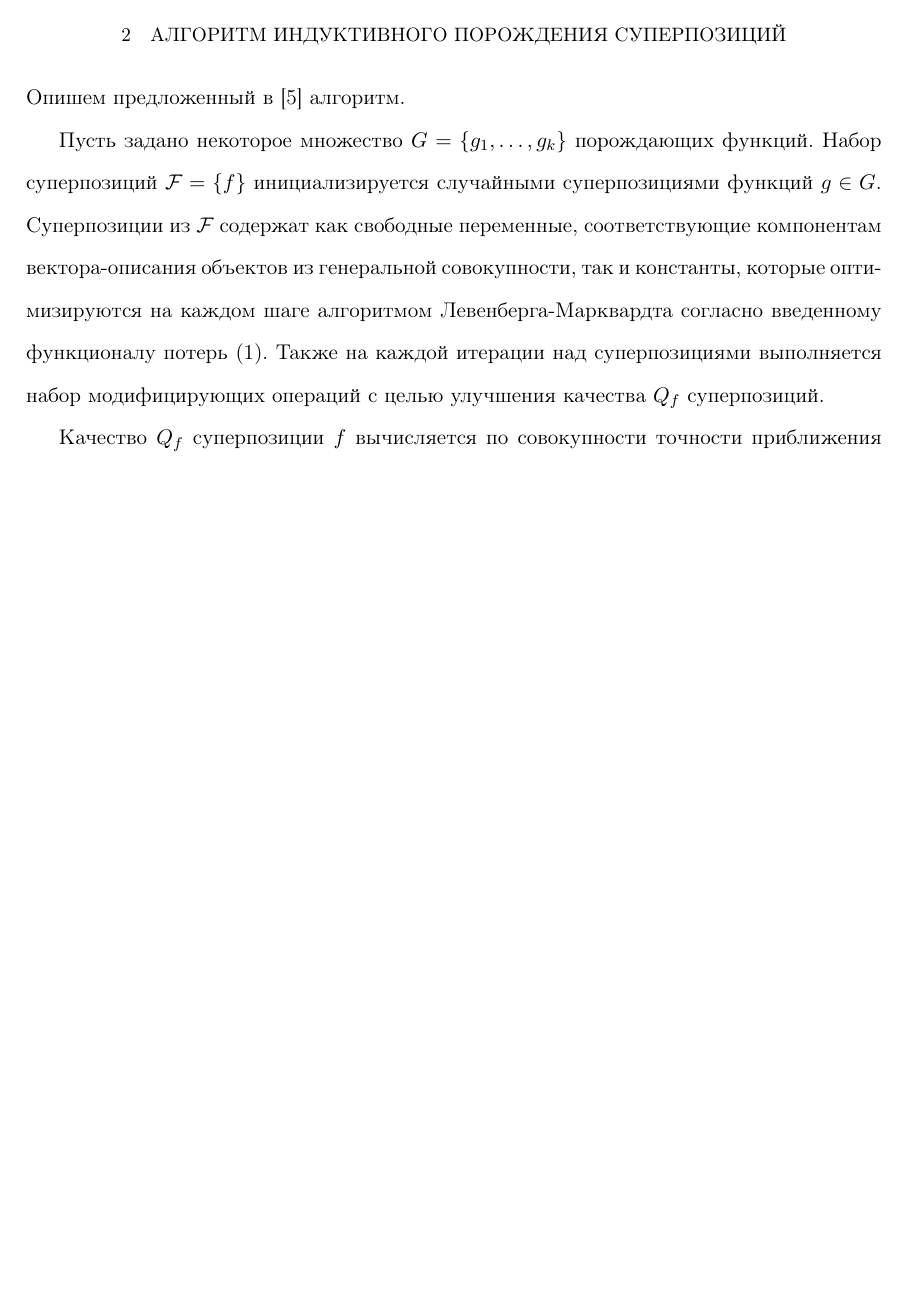
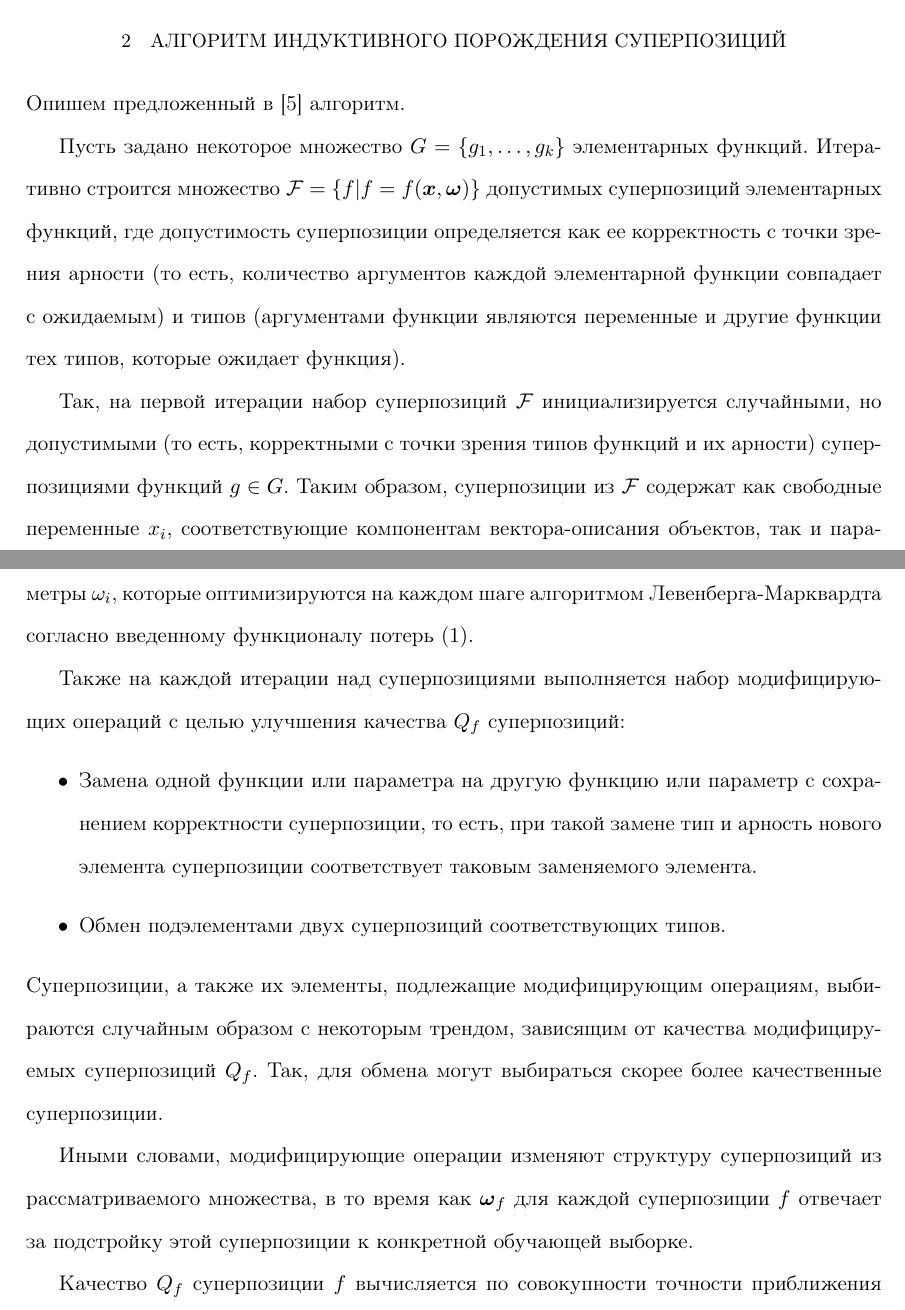
Before and after one commit to 0xd34df00d/RefractOptics, a LaTeX paper (doc/Rudoy2012Optics.tex): part of page 7 of 18 before the commit and two parts of pages 7 and 8 of 19 after it, the two joined at a grey line, cut so that both start at the same text, the shorter picture padded with empty space. Compiled offline with pdfLaTeX.

Commit message:
[2012Optics] Better explained the generation algorithm.

```diff
--- a/doc/Rudoy2012Optics.tex
+++ b/doc/Rudoy2012Optics.tex
@@ -342,15 +342,38 @@ $\frac{\overline{\sigma}_i}{\hat{\omega}_i}$ от нормализованных
 
 Опишем предложенный в \cite{Rudoy13} алгоритм.
 
-Пусть задано некоторое множество $G = \{ g_1, \dots, g_k \}$
-порождающих функций. Набор суперпозиций $\mathcal{F} = \{ f \}$
-инициализируется случайными суперпозициями функций $g \in G$. Суперпозиции из
-$\mathcal{F}$ содержат как свободные переменные, соответствующие
-компонентам вектора-описания объектов из генеральной совокупности, так и
-константы, которые оптимизируются на каждом шаге алгоритмом Левенберга-Марквардта
-согласно введенному функционалу потерь \eqref{eq:s}. Также на каждой итерации
-над суперпозициями выполняется набор модифицирующих операций с целью улучшения
-качества $Q_f$ суперпозиций.
+Пусть задано некоторое множество $G = \{ g_1, \dots, g_k \}$ элементарных функций.
+Итеративно строится множество $\mathcal{F} = \{ f | f = f(\boldsymbol{x}, \boldsymbol{\omega}) \}$
+допустимых суперпозиций элементарных
+функций, где допустимость суперпозиции определяется как ее корректность с точки
+зрения арности (то есть, количество аргументов каждой элементарной функции совпадает
+с ожидаемым) и типов (аргументами функции являются переменные и другие функции тех типов,
+которые ожидает функция).
+
+Так, на первой итерации набор суперпозиций $\mathcal{F}$
+инициализируется случайными, но допустимыми (то есть, корректными с точки зрения типов
+функций и их арности) суперпозициями функций $g \in G$. Таким образом, суперпозиции из
+$\mathcal{F}$ содержат как свободные переменные $x_i$, соответствующие
+компонентам вектора-описания объектов, так и параметры $\omega_i$, которые
+оптимизируются на каждом шаге алгоритмом Левенберга-Марквардта
+согласно введенному функционалу потерь \eqref{eq:s}.
+
+Также на каждой итерации над суперпозициями выполняется набор модифицирующих
+операций с целью улучшения качества $Q_f$ суперпозиций:
+\begin{itemize}
+  \item Замена одной функции или параметра на другую функцию или параметр с сохранением
+	корректности суперпозиции, то есть, при такой замене тип и арность нового элемента
+	суперпозиции соответствует таковым заменяемого элемента.
+  \item Обмен подэлементами двух суперпозиций соответствующих типов.
+\end{itemize}
+Суперпозиции, а также их элементы, подлежащие модифицирующим операциям, выбираются
+случайным образом с некоторым трендом, зависящим от качества модифицируемых
+суперпозиций $Q_f$. Так, для обмена могут выбираться скорее более качественные
+суперпозиции.
+
+Иными словами, модифицирующие операции изменяют структуру суперпозиций из
+рассматриваемого множества, в то время как $\boldsymbol{\omega}_f$ для каждой суперпозиции $f$
+отвечает за подстройку этой суперпозиции к конкретной обучающей выборке.
 
 Качество $Q_f$ суперпозиции $f$ вычисляется по совокупности точности приближения
 экспериментальных данных и структурной сложности суперпозиции:
```
